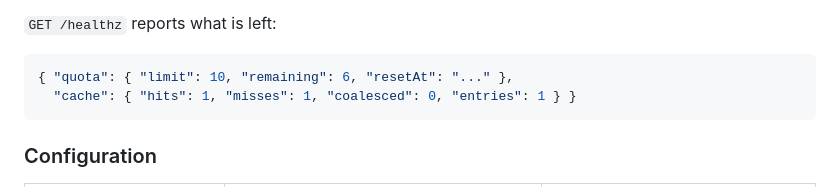
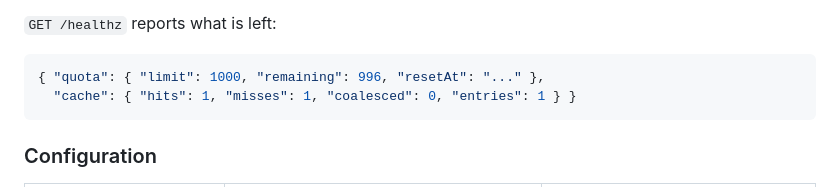
Before and after one commit to StaticB1/afrirate-mcp, a Markdown page: README.md, the part around the change. Rendered like a GitHub page.

Commit message:
README: /healthz example shows the server key's 1,000/min limit

````diff
--- a/README.md
+++ b/README.md
@@ -190,7 +190,7 @@ The API key this server holds is metered, and the tools are written to spend it
 `GET /healthz` reports what is left:
 
 ```json
-{ "quota": { "limit": 10, "remaining": 6, "resetAt": "..." },
+{ "quota": { "limit": 1000, "remaining": 996, "resetAt": "..." },
   "cache": { "hits": 1, "misses": 1, "coalesced": 0, "entries": 1 } }
 ```
 
````
